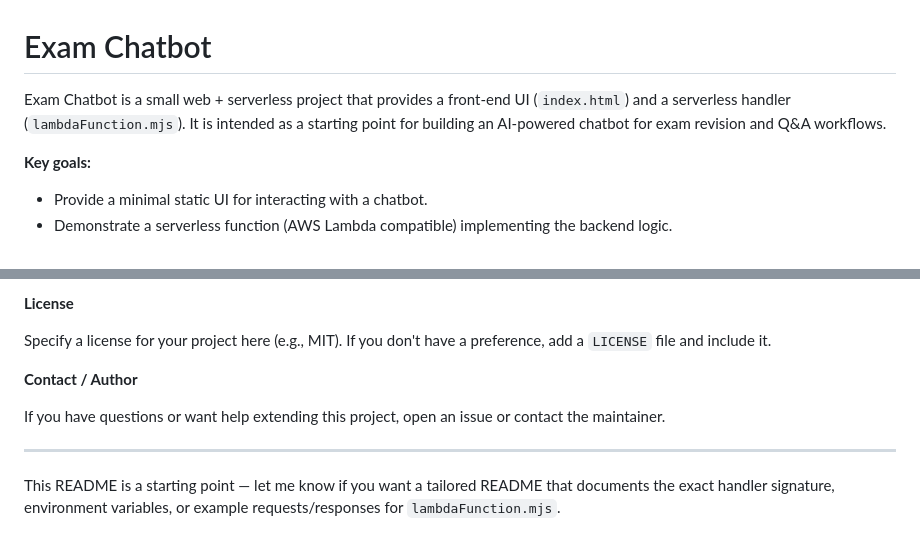
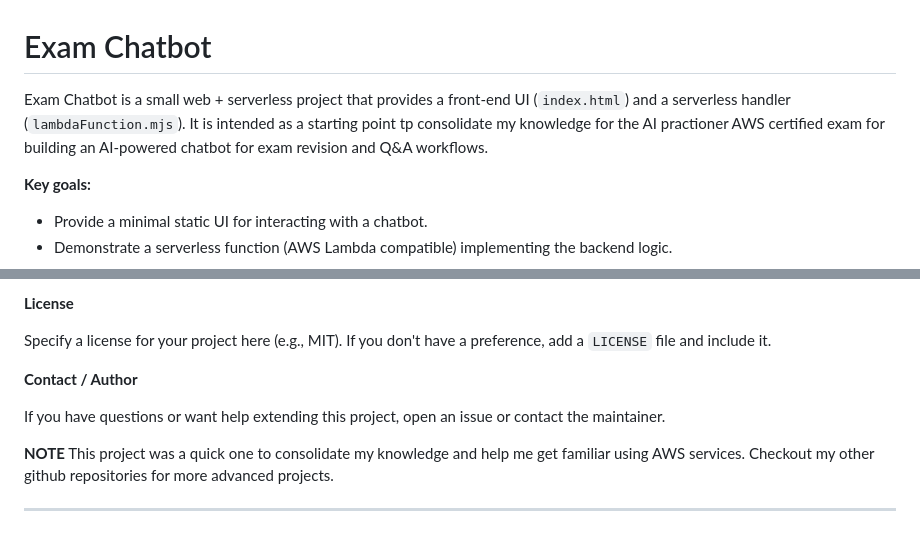
Before and after one commit to AlxSam24/AWS-studyChatBot, a Markdown page: README.md, 2 parts joined by grey strips. Rendered like a GitHub page.

Commit message:
Added extra sentence to ReadMe file

```diff
--- a/README.md
+++ b/README.md
@@ -1,6 +1,6 @@
 # Exam Chatbot
 
-Exam Chatbot is a small web + serverless project that provides a front-end UI (`index.html`) and a serverless handler (`lambdaFunction.mjs`). It is intended as a starting point for building an AI-powered chatbot for exam revision and Q&A workflows.
+Exam Chatbot is a small web + serverless project that provides a front-end UI (`index.html`) and a serverless handler (`lambdaFunction.mjs`). It is intended as a starting point tp consolidate my knowledge for the AI practioner AWS certified exam for building an AI-powered chatbot for exam revision and Q&A workflows.
 
 **Key goals:**
 - Provide a minimal static UI for interacting with a chatbot.
@@ -105,6 +105,8 @@ Specify a license for your project here (e.g., MIT). If you don't have a prefere
 
 If you have questions or want help extending this project, open an issue or contact the maintainer.
 
+**NOTE**
+This project was a quick one to consolidate my knowledge and help me get familiar using AWS services. Checkout my other github repositories for more
+advanced projects.
+
 ---
-
-This README is a starting point — let me know if you want a tailored README that documents the exact handler signature, environment variables, or example requests/responses for `lambdaFunction.mjs`.
```
